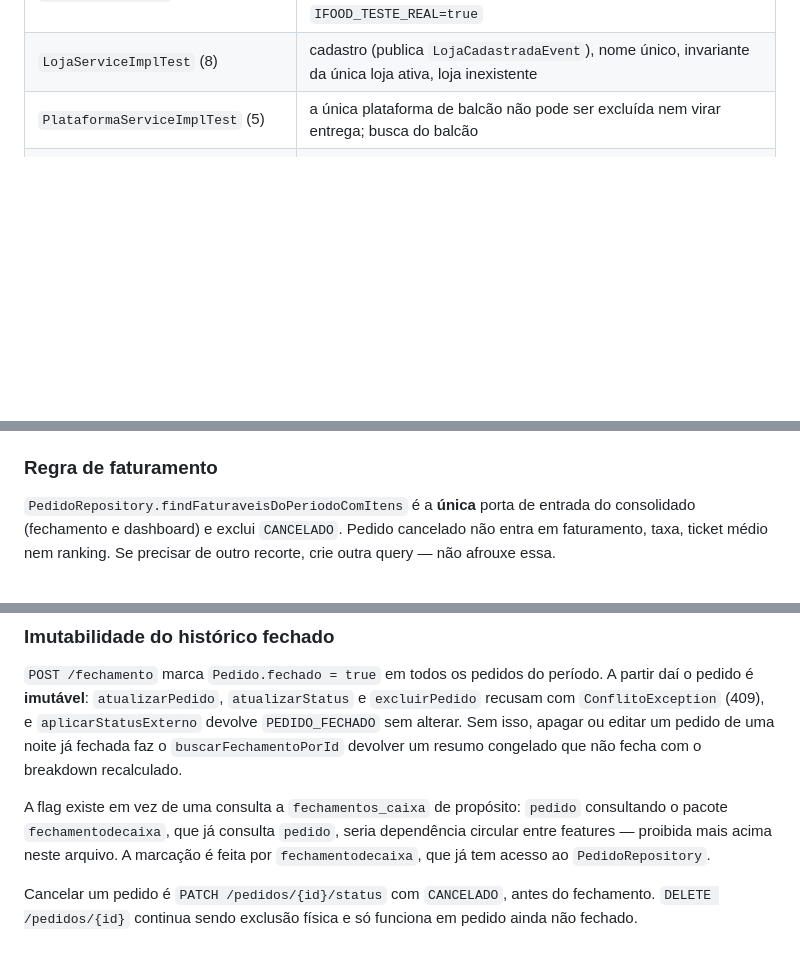
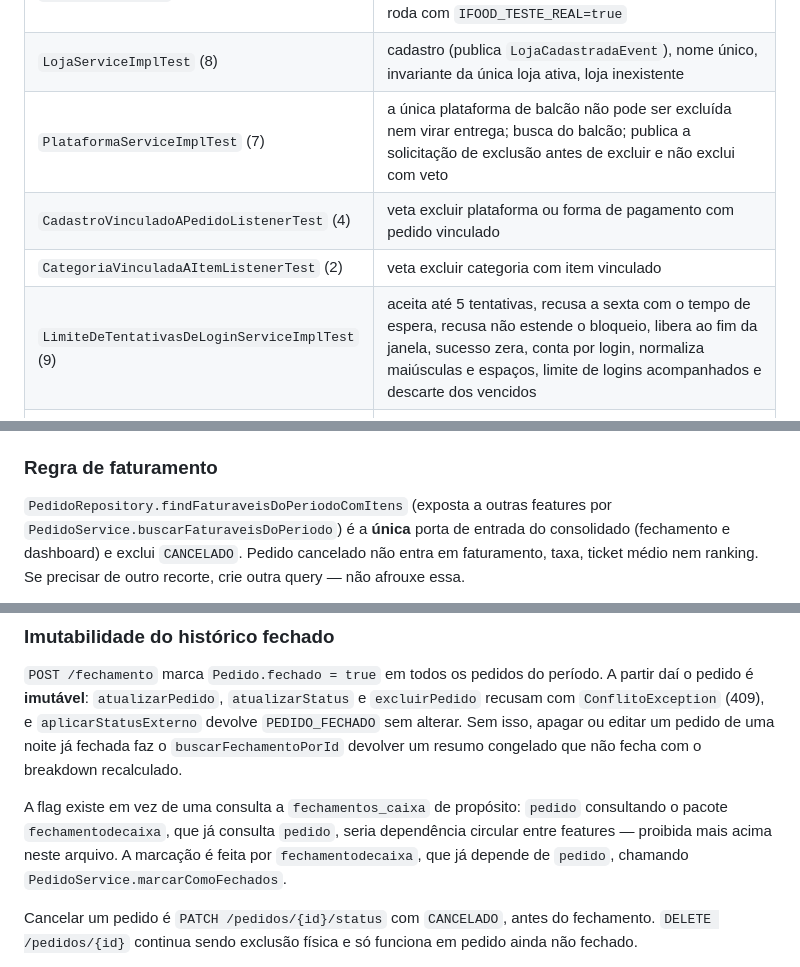
Before and after one commit to pedroLuz144/ZeroPapel, a Markdown page: CLAUDE.md, 3 parts joined by grey strips. Rendered like a GitHub page; blank space fills up the shorter version.

```diff
--- a/CLAUDE.md
+++ b/CLAUDE.md
@@ -179,7 +214,10 @@ ignorados na suíte normal (`IfoodApiRealTest`).
 | `IfoodPollingJobTest` (3) | recebe e depois processa; falha do polling não impede o processamento; nenhuma exceção escapa do job |
 | `IfoodApiRealTest` (2, ignorados) | chama o iFood de verdade (token + listagem de lojas; polling de eventos **sem** acknowledgment), só leitura; só roda com `IFOOD_TESTE_REAL=true` |
 | `LojaServiceImplTest` (8) | cadastro (publica `LojaCadastradaEvent`), nome único, invariante da única loja ativa, loja inexistente |
-| `PlataformaServiceImplTest` (5) | a única plataforma de balcão não pode ser excluída nem virar entrega; busca do balcão |
+| `PlataformaServiceImplTest` (7) | a única plataforma de balcão não pode ser excluída nem virar entrega; busca do balcão; publica a solicitação de exclusão antes de excluir e não exclui com veto |
+| `CadastroVinculadoAPedidoListenerTest` (4) | veta excluir plataforma ou forma de pagamento com pedido vinculado |
+| `CategoriaVinculadaAItemListenerTest` (2) | veta excluir categoria com item vinculado |
+| `LimiteDeTentativasDeLoginServiceImplTest` (9) | aceita até 5 tentativas, recusa a sexta com o tempo de espera, recusa não estende o bloqueio, libera ao fim da janela, sucesso zera, conta por login, normaliza maiúsculas e espaços, limite de logins acompanhados e descarte dos vencidos |
 | `RefreshTokenServiceImplTest` (8) | rotação, expiração, recusa de usuário inativo, revogação |
 | `JwtFilterTest` (5) | token de usuário desativado não autentica; assinatura inválida; header ausente |
 | `RespostaNaoAutorizadaTest` (6) | entry point responde 401 e access denied handler responde 403, ambos com corpo JSON `{ "error": ... }` |
@@ -395,7 +433,8 @@ Project uses Lombok. Prefer @Data for DTOs, @Getter/@Setter for entities.
 
 ### Regra de faturamento
 
-`PedidoRepository.findFaturaveisDoPeriodoComItens` é a **única** porta de entrada do consolidado
+`PedidoRepository.findFaturaveisDoPeriodoComItens` (exposta a outras features por
+`PedidoService.buscarFaturaveisDoPeriodo`) é a **única** porta de entrada do consolidado
 (fechamento e dashboard) e exclui `CANCELADO`. Pedido cancelado não entra em faturamento, taxa,
 ticket médio nem ranking. Se precisar de outro recorte, crie outra query — não afrouxe essa.
 
@@ -427,8 +466,8 @@ pedido é **imutável**: `atualizarPedido`, `atualizarStatus` e `excluirPedido`
 
 A flag existe em vez de uma consulta a `fechamentos_caixa` de propósito: `pedido` consultando o
 pacote `fechamentodecaixa`, que já consulta `pedido`, seria dependência circular entre features
-— proibida mais acima neste arquivo. A marcação é feita por `fechamentodecaixa`, que já tem
-acesso ao `PedidoRepository`.
+— proibida mais acima neste arquivo. A marcação é feita por `fechamentodecaixa`, que já depende
+de `pedido`, chamando `PedidoService.marcarComoFechados`.
 
 Cancelar um pedido é `PATCH /pedidos/{id}/status` com `CANCELADO`, antes do fechamento.
 `DELETE /pedidos/{id}` continua sendo exclusão física e só funciona em pedido ainda não fechado.
```
Also changed, not shown: other parts of CLAUDE.md (+58 -7 lines).
